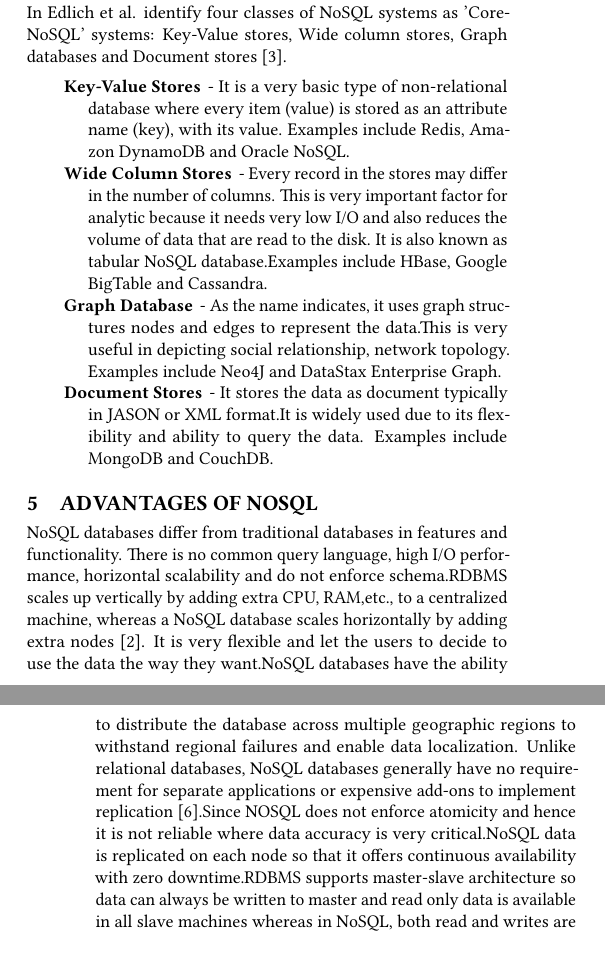
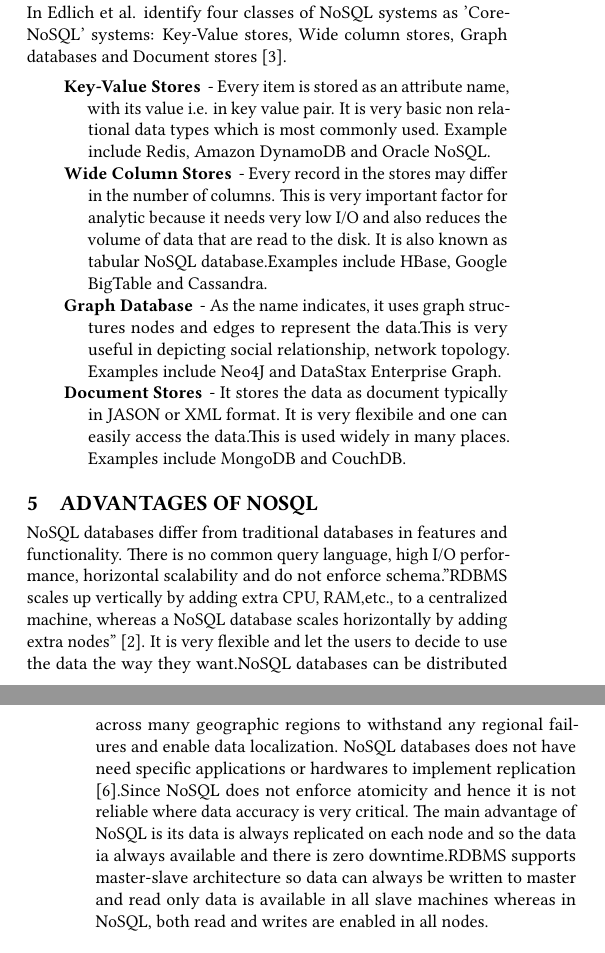
Before and after one commit to bigdata-i523/hid323, a LaTeX paper (paper1/report.tex): two parts of the columns of pages 1 and 2 of 3, joined at a grey line, cut so that both start at the same text. Compiled offline with pdfLaTeX.

Commit message:
Update report.tex

```diff
--- a/paper1/report.tex
+++ b/paper1/report.tex
@@ -55,18 +55,18 @@
 In Edlich et al. identify four classes of NoSQL systems as 'Core-NoSQL' systems: Key-Value stores, Wide column stores, Graph databases and Document stores \cite{edmodel}.
 \begin{description}
 
-\item[Key-Value Stores] - It is a very basic type of non-relational database where every item (value) is stored as an attribute name (key), with its value. Examples include Redis, Amazon DynamoDB and Oracle NoSQL.
+\item[Key-Value Stores] - Every item is stored as an attribute name, with its value i.e. in key value pair. It is very basic non relational data types which is most commonly used. Example include Redis, Amazon DynamoDB and Oracle NoSQL.
 
 \item[Wide Column Stores] - Every record in the stores may differ in the number of columns. This is very important factor for analytic because it needs very low I/O and also reduces the volume of data that are read to the disk. It is also known as tabular NoSQL database.Examples include HBase, Google BigTable and Cassandra.
 
 \item[Graph Database] - As the name indicates, it uses graph structures nodes and edges to represent the data.This is very useful in depicting social relationship, network topology. Examples include Neo4J and DataStax Enterprise Graph.
 
-\item[Document Stores] - It stores the data as document typically in JASON or XML format.It is widely used due to its flexibility and ability to query the data. Examples include MongoDB and CouchDB.
+\item[Document Stores] - It stores the data as document typically in JASON or XML format. It is very flexibile and one can easily access the data.This is used widely in many places. Examples include MongoDB and CouchDB.
 \end{description}
 
 \section{Advantages of NoSQL}
 
-NoSQL databases differ from traditional databases in features and functionality. There is no common query language, high I/O performance, horizontal scalability and do not enforce schema.RDBMS scales up vertically by adding extra CPU, RAM,etc., to a centralized machine, whereas a NoSQL database scales horizontally by adding extra nodes \cite{DataStax}. It is very flexible and let the users to decide to use the data the way they want.NoSQL databases have the ability to distribute the database across multiple geographic regions to withstand regional failures and enable data localization. Unlike relational databases, NoSQL databases generally have no requirement for separate applications or expensive add-ons to implement replication \cite{mongo}.Since NOSQL does not enforce atomicity and hence it is not reliable where data accuracy is very critical.NoSQL data is replicated on each node so that it offers continuous availability with zero downtime.RDBMS supports master-slave architecture so data can always be written to master and read only data is available in all slave machines whereas in NoSQL, both read and writes are enabled in all nodes.
+NoSQL databases differ from traditional databases in features and functionality. There is no common query language, high I/O performance, horizontal scalability and do not enforce schema."RDBMS scales up vertically by adding extra CPU, RAM,etc., to a centralized machine, whereas a NoSQL database scales horizontally by adding extra nodes" \cite{DataStax}. It is very flexible and let the users to decide to use the data the way they want.NoSQL databases can be distributed across many geographic regions to withstand any regional failures and enable data localization. NoSQL databases does not have need specific applications or hardwares to implement replication \cite{mongo}.Since NoSQL does not enforce atomicity and hence it is not reliable where data accuracy is very critical. The main advantage of NoSQL is its data is always replicated on each node and so the data ia always available and there is zero downtime.RDBMS supports master-slave architecture so data can always be written to master and read only data is available in all slave machines whereas in NoSQL, both read and writes are enabled in all nodes.
 
 \section{NoSQL Challenges}
 
```
Also changed, not shown: paper1/report.tex (4 more changed lines).
